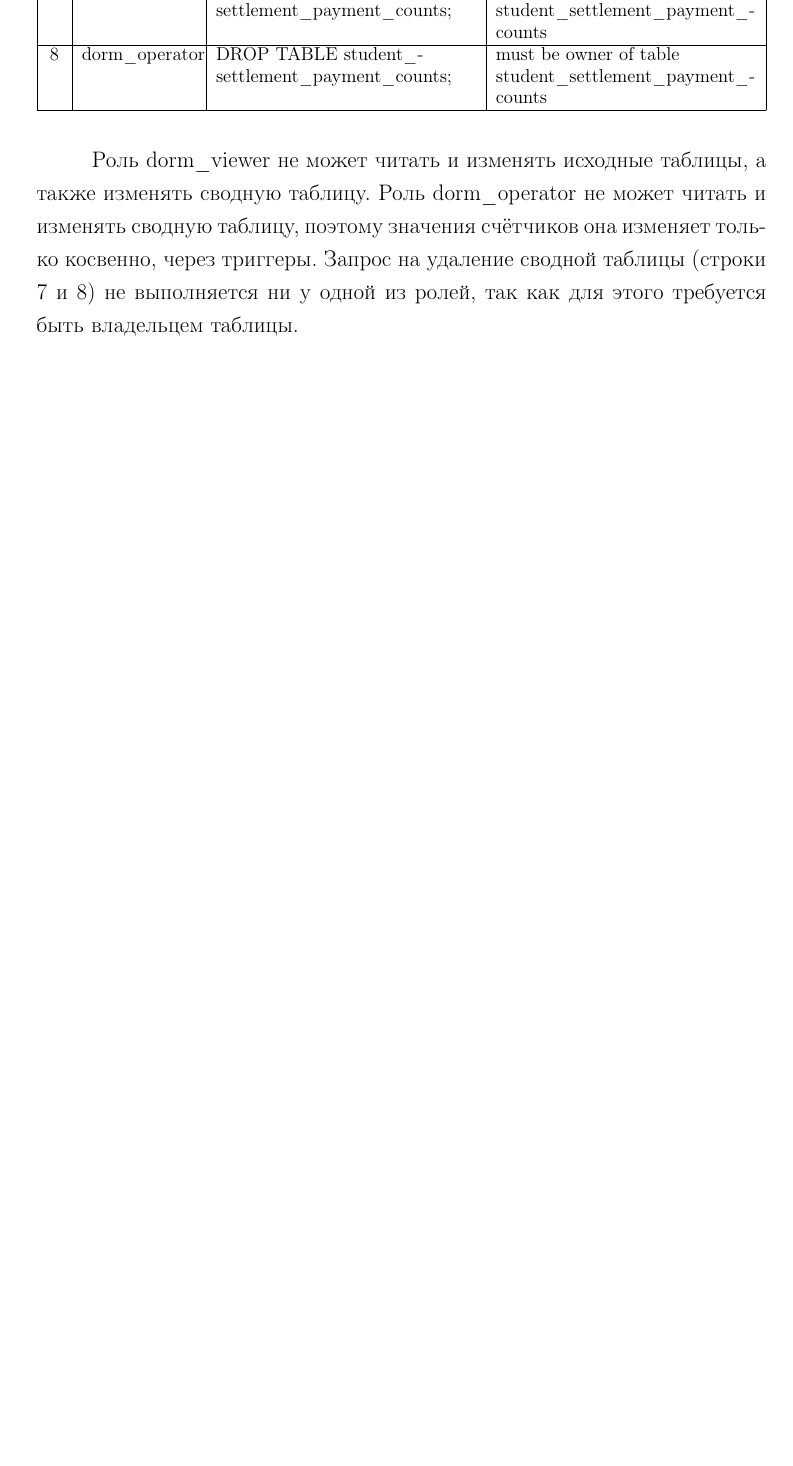
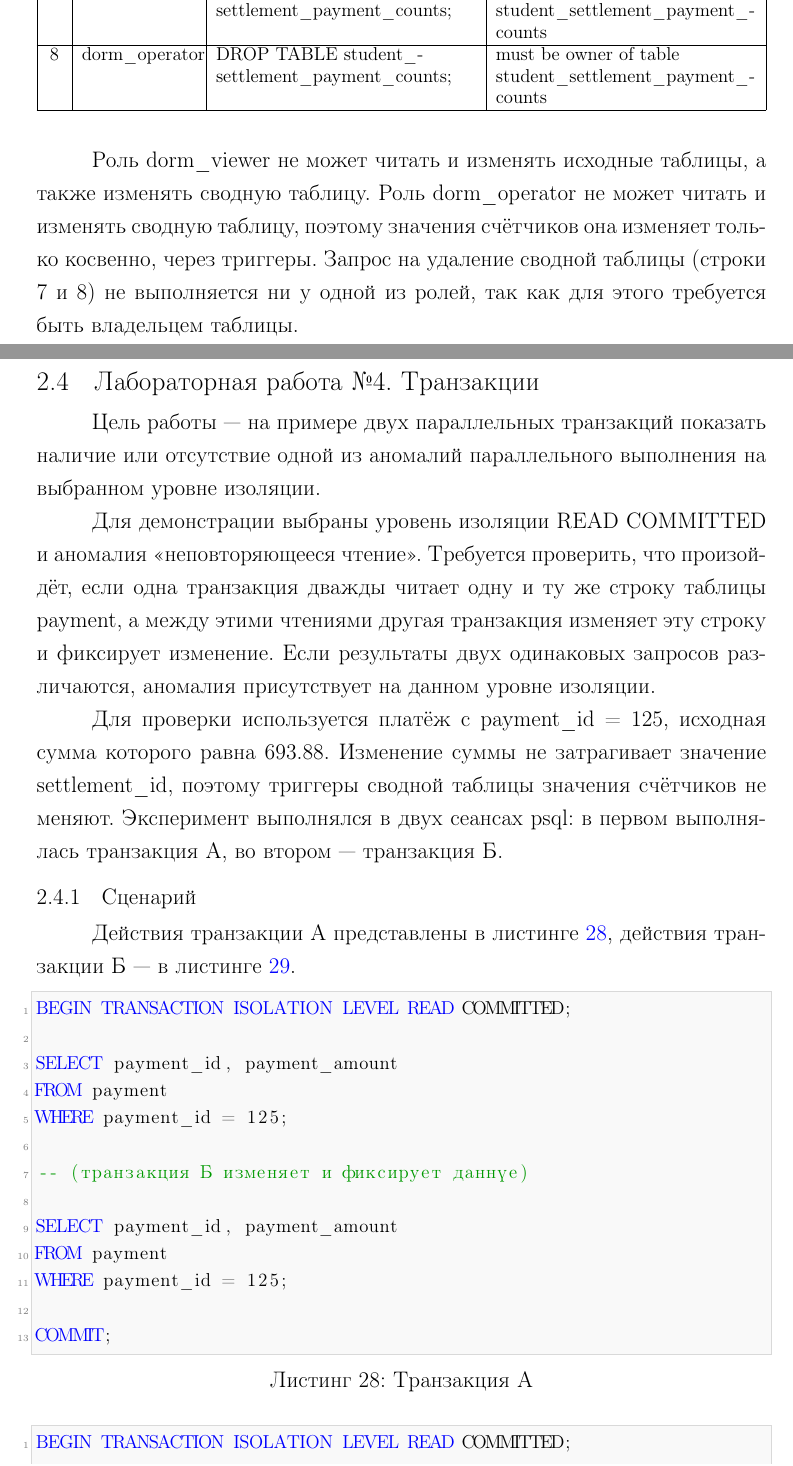
Before and after one commit to Khramov-Vladislav/Database-design-methods, a LaTeX document (report/main.tex, which reads report/content/06_lab4_transactions.tex): part of page 36 of 36 before the commit and two parts of pages 36 and 37 of 40 after it, the two joined at a grey line, cut so that both start at the same text, the shorter picture padded with empty space. Compiled offline with pdfLaTeX.

Commit message:
feat(lab4): add the solution task

```diff
--- /dev/null
+++ b/report/content/06_lab4_transactions.tex
@@ -0,0 +1,42 @@
+\newpage
+\subsection{Лабораторная работа №4. Транзакции}
+
+Цель работы --- на примере двух параллельных транзакций показать наличие или отсутствие одной из аномалий параллельного выполнения на выбранном уровне изоляции.
+
+Для демонстрации выбраны уровень изоляции \texttt{READ COMMITTED} и аномалия <<неповторяющееся чтение>>. Требуется проверить, что произойдёт, если одна транзакция дважды читает одну и ту же строку таблицы \texttt{payment}, а между этими чтениями другая транзакция изменяет эту строку и фиксирует изменение. Если результаты двух одинаковых запросов различаются, аномалия присутствует на данном уровне изоляции.
+
+Для проверки используется платёж с \texttt{payment\_id} = 125, исходная сумма которого равна 693.88. Изменение суммы не затрагивает значение \texttt{settlement\_id}, поэтому триггеры сводной таблицы значения счётчиков не меняют. Эксперимент выполнялся в двух сеансах \texttt{psql}: в первом выполнялась транзакция А, во втором --- транзакция Б.
+
+\subsubsection{Сценарий}
+
+Действия транзакции А представлены в листинге~\ref{lst:tx_a}, действия транзакции Б --- в листинге~\ref{lst:tx_b}.
+
+\begin{lstlisting}[
+    language=SQL,
+    caption={Транзакция А},
+    label={lst:tx_a}
+]
+BEGIN TRANSACTION ISOLATION LEVEL READ COMMITTED;
+
+SELECT payment_id, payment_amount
+FROM payment
+WHERE payment_id = 125;
+
+-- (транзакция Б изменяет и фиксирует данные)
+
+SELECT payment_id, payment_amount
+FROM payment
+WHERE payment_id = 125;
+
+COMMIT;
+\end{lstlisting}
+
+\begin{lstlisting}[
+    language=SQL,
+    caption={Транзакция Б},
+    label={lst:tx_b}
+]
+BEGIN TRANSACTION ISOLATION LEVEL READ COMMITTED;
+
+UPDATE payment
+SET payment_amount = 1000.00
@@ -0,0 +58,4 @@
+1 & \texttt{BEGIN TRANSACTION ISOLATION LEVEL READ COMMITTED;} & \\ \hline
+2 & \texttt{SELECT payment\_id, payment\_amount FROM payment WHERE payment\_id = 125;}\newline
+Результат: \texttt{payment\_amount} = 693.88 & \\ \hline
+3 & & \texttt{BEGIN TRANSACTION ISOLATION LEVEL READ COMMITTED;} \\ \hline
@@ -0,0 +65 @@
+6 & \texttt{SELECT payment\_id, payment\_amount FROM payment WHERE payment\_id = 125;}\newline
```
Also changed, not shown: report/main.tex (+1 -0 lines), report/figures/lab4_tx_a.png (added), report/figures/lab4_tx_b.png (added), report/content/06_lab4_transactions.tex (43 more changed lines).
